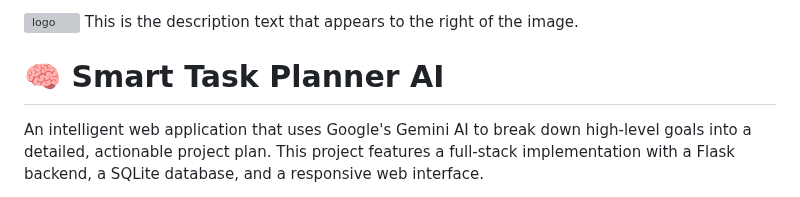
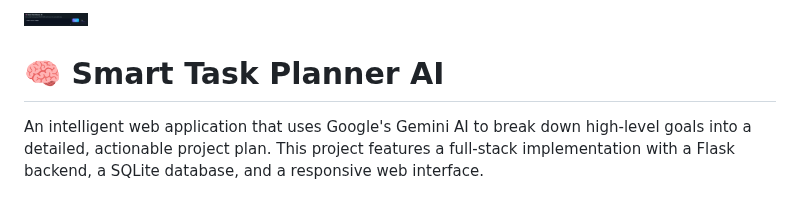
Before and after one commit to Yathnika/SMART-TASK-PLANNER, a Markdown page: README.md, the part around the change. Drawn GitHub-style; grey boxes are pictures that could not be loaded.

Commit message:
Revise README with new logo and project details
Updated README to include new logo and refined project description.

```diff
--- a/README.md
+++ b/README.md
@@ -1,6 +1,6 @@
 <p>
-  <img src="./images/logo.png" alt="logo" width="64" style="vertical-align: middle; margin-right: 12px;">
-  <span style="vertical-align: middle;">This is the description text that appears to the right of the image.</span>
+  <img src="https://github.com/Yathnika/SMART-TASK-PLANNER/blob/main/Search%20Page.jpg" alt="logo" width="64" style="vertical-align: middle; margin-right: 12px;">
+  <span style="vertical-align: middle;"></span>
 </p>
 
 
```
